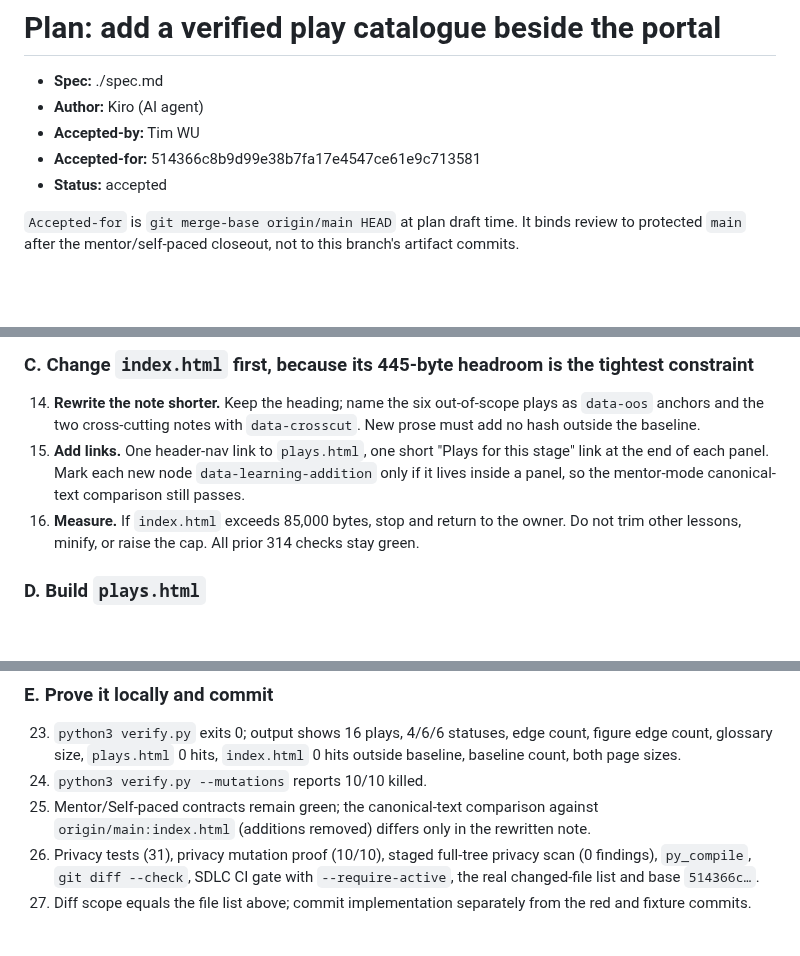
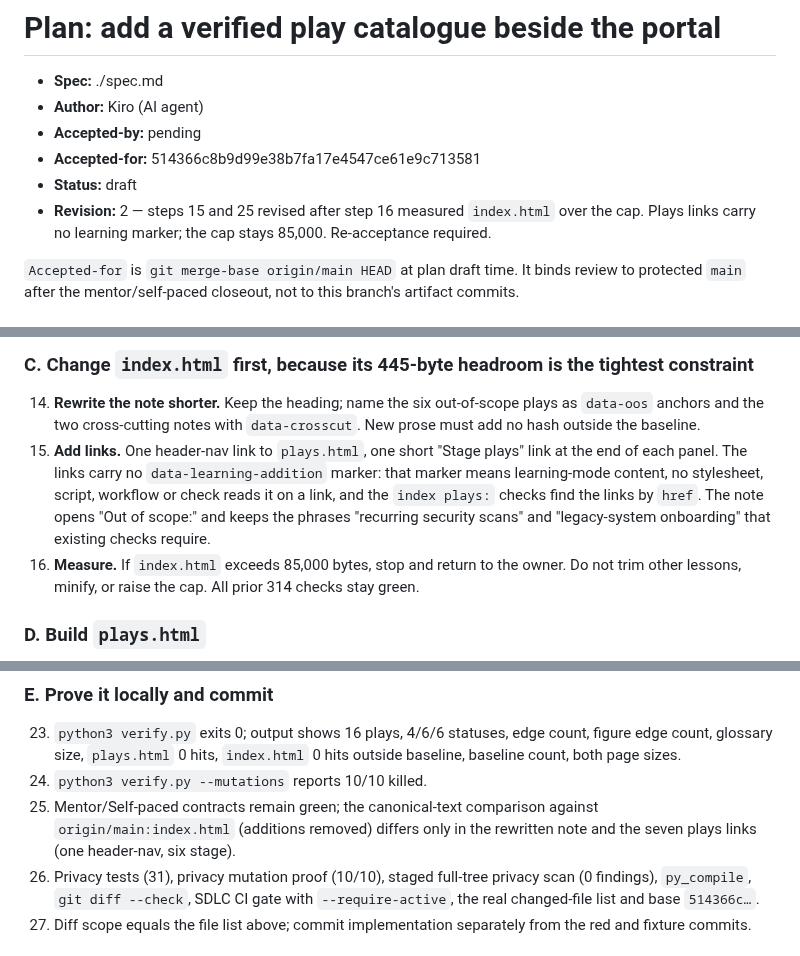
Before and after one commit to timwukp/ai-native-sdlc, a Markdown page: intent/playbook-play-coverage/plan.md, 3 parts joined by grey strips. GitHub-like rendering; blank space fills up the shorter version.

Commit message:
docs: revise Playbook plan to keep index.html under 85,000 (#17)
Step 16 measured index.html at 85,139 bytes with every planned addition.
Revision 2: the plays links carry no data-learning-addition marker (it
denotes learning-mode content and nothing reads it on a link), and the
note opens 'Out of scope:'. Measured result 84,989 bytes. Step 25 now
names the seven plays links in the canonical-text comparison. Status
returns to draft for re-acceptance.

```diff
--- a/intent/playbook-play-coverage/plan.md
+++ b/intent/playbook-play-coverage/plan.md
@@ -2,9 +2,11 @@
 
 - **Spec:** ./spec.md
 - **Author:** Kiro (AI agent)
-- **Accepted-by:** Tim WU
+- **Accepted-by:** pending
 - **Accepted-for:** 514366c8b9d99e38b7fa17e4547ce61e9c713581
-- **Status:** accepted
+- **Status:** draft
+- **Revision:** 2 — steps 15 and 25 revised after step 16 measured `index.html` over the cap.
+  Plays links carry no learning marker; the cap stays 85,000. Re-acceptance required.
 
 `Accepted-for` is `git merge-base origin/main HEAD` at plan draft time. It binds review to protected
 `main` after the mentor/self-paced closeout, not to this branch's artifact commits.
@@ -90,9 +92,11 @@ fixtures are built by `verify.py` itself so the builder and the checker share on
 14. **Rewrite the note shorter.** Keep the heading; name the six out-of-scope plays as `data-oos`
     anchors and the two cross-cutting notes with `data-crosscut`. New prose must add no hash
     outside the baseline.
-15. **Add links.** One header-nav link to `plays.html`, one short "Plays for this stage" link at the
-    end of each panel. Mark each new node `data-learning-addition` only if it lives inside a panel,
-    so the mentor-mode canonical-text comparison still passes.
+15. **Add links.** One header-nav link to `plays.html`, one short "Stage plays" link at the end of
+    each panel. The links carry no `data-learning-addition` marker: that marker means learning-mode
+    content, no stylesheet, script, workflow or check reads it on a link, and the `index plays:`
+    checks find the links by `href`. The note opens "Out of scope:" and keeps the phrases
+    "recurring security scans" and "legacy-system onboarding" that existing checks require.
 16. **Measure.** If `index.html` exceeds 85,000 bytes, stop and return to the owner. Do not trim
     other lessons, minify, or raise the cap. All prior 314 checks stay green.
 
@@ -118,7 +122,8 @@ fixtures are built by `verify.py` itself so the builder and the checker share on
     both page sizes.
 24. `python3 verify.py --mutations` reports 10/10 killed.
 25. Mentor/Self-paced contracts remain green; the canonical-text comparison against
-    `origin/main:index.html` (additions removed) differs only in the rewritten note.
+    `origin/main:index.html` (additions removed) differs only in the rewritten note and the seven
+    plays links (one header-nav, six stage).
 26. Privacy tests (31), privacy mutation proof (10/10), staged full-tree privacy scan (0 findings),
     `py_compile`, `git diff --check`, SDLC CI gate with `--require-active`, the real changed-file
     list and base `514366c…`.
```
